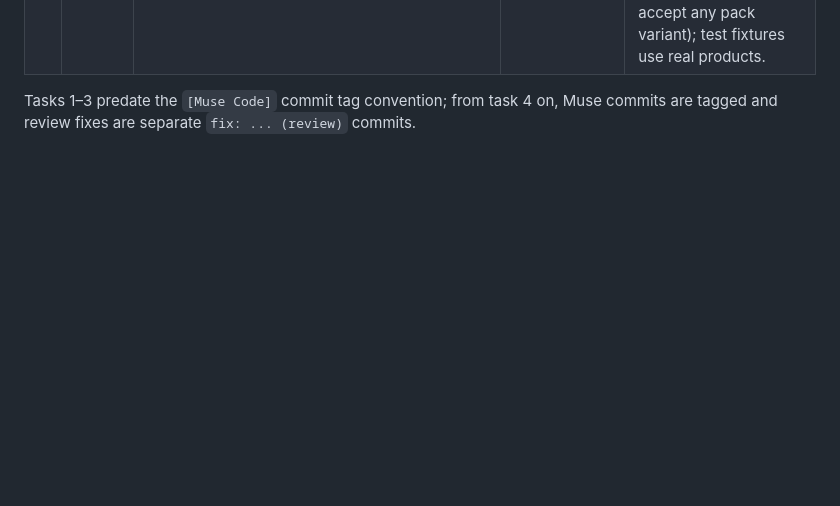
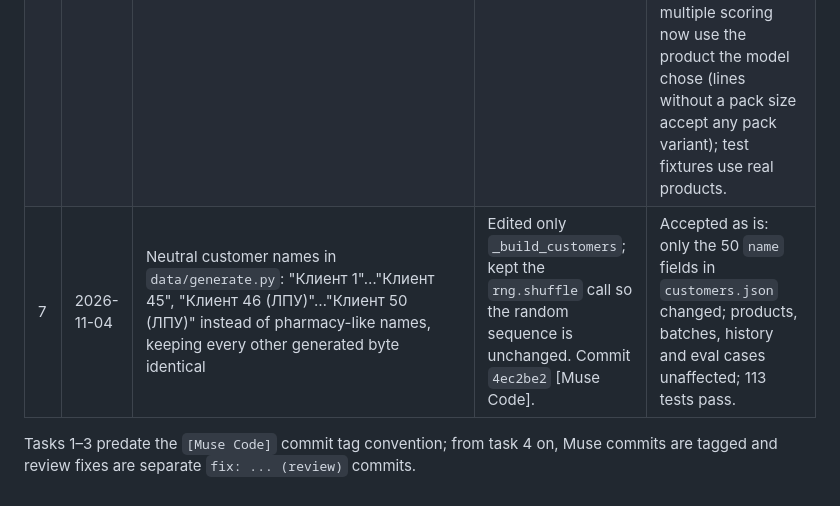
Before and after one commit to marikpro-sudo/medina-order-assistant, a Markdown page: docs/muse-log.md, the part around the change. Drawn GitHub-style; blank space fills up the shorter version.

Commit message:
docs: muse log task 7
Co-Authored-By: Claude Opus 5.5 <noreply@anthropic.com>

```diff
--- a/docs/muse-log.md
+++ b/docs/muse-log.md
@@ -15,5 +15,6 @@ wrote the files and the acceptance checks were run by the subagent afterwards.
 | 4 | 2026-11-02 | Order table parser `backend/medina/parsers/order_table.py` (read cells with text/number type from .xlsx/.xls/.csv, header row and column detection by ru/kk/en keywords and by content, quantity parsing like "10 уп"/"5шт"/"10 қорап", total rows skipped) + `backend/tests/test_order_table.py`; `spreadsheet.read_rows` rebuilt on top of it | First run stopped by us before writing; second run wrote 3 files. 28 new tests. Commit `bcd0c7f` [Muse Code]. | Fixed in `48f239e` (review): a test used Cyrillic inside a `b"..."` literal (SyntaxError, Muse could not run tests). Code accepted as is; `read_rows` now keeps empty rows so row numbers match Excel — demo upload adjusted to skip them. Later fix `2b3e13b` (review): a header like «Штрихкод» over product names was trusted; code columns are now checked by content, found by the first full eval run. |
 | 5 | 2026-11-02 | Evals case generator `evals/generate_cases.py` (100 dirty orders: 40 ru, 15 kk, 20 foreign-layout sheets, 10 portal files with injected errors, 10 handwritten-style photos, 5 thirty-line orders; gold product sets, quantities and expected statuses) + `evals/render_photo.py` + 7 tests | 551 + 89 lines written without running anything; crashed on first run. Commit `6b6b2bc` [Muse Code]. | Fixed in `21db309` (review): used a non-existent `Product.pack` field — pack number now taken from `name_short`. After the fix all 7 tests passed; cases and photos reviewed by eye (realistic typos, Kazakh units, readable handwriting). |
 | 6 | 2026-11-02 | Eval runner `evals/run.py` (per-case agent run, structured predictions via `present_order` / `validate_upload_file`, alignment, metrics, portal-search baseline, results files) + `evals/tests/test_run.py` + `backend/tests/test_file_tools.py` (strict upload validation, spreadsheet reading, seasonal reorder, present_order) | 3 files, 12 runner tests passed; 4 tool tests failed on a helper called with an extra argument. Commit `8b895bd` [Muse Code]. | Fixed in `d557b4e` (review): helper call; unrecognized lines were credited when the model produced no structured output; agent metrics showed 0.0 instead of n/a in `--no-llm` mode; `evals/tests` added to pytest `testpaths`. 113 tests pass. Later fixes `b4779ad`, `854d724` (review): status and pack-multiple scoring now use the product the model chose (lines without a pack size accept any pack variant); test fixtures use real products. |
+| 7 | 2026-11-04 | Neutral customer names in `data/generate.py`: "Клиент 1"…"Клиент 45", "Клиент 46 (ЛПУ)"…"Клиент 50 (ЛПУ)" instead of pharmacy-like names, keeping every other generated byte identical | Edited only `_build_customers`; kept the `rng.shuffle` call so the random sequence is unchanged. Commit `4ec2be2` [Muse Code]. | Accepted as is: only the 50 `name` fields in `customers.json` changed; products, batches, history and eval cases unaffected; 113 tests pass. |
 
 Tasks 1–3 predate the `[Muse Code]` commit tag convention; from task 4 on, Muse commits are tagged and review fixes are separate `fix: ... (review)` commits.
```
